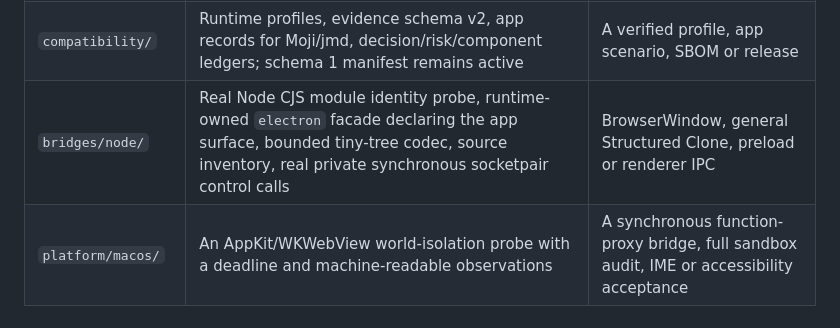
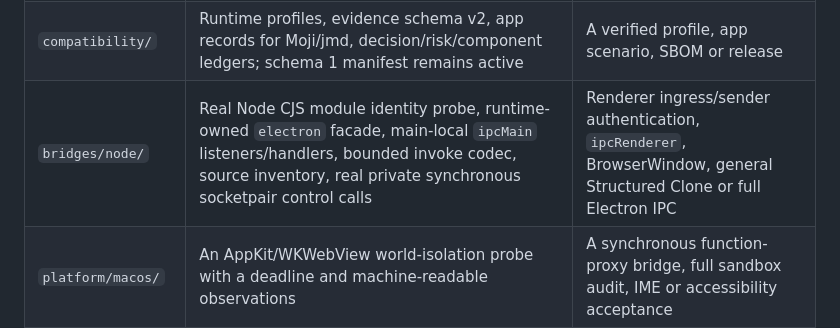
Before and after one commit to f4ah6o/electron.mbt, a Markdown page: README.md, the part around the change. Drawn GitHub-style.

```diff
--- a/README.md
+++ b/README.md
@@ -12,7 +12,7 @@ MoonBit-first lightweight Electron runtime work, following [issue 0001](issues/p
 | `bridge/` | Compiled MoonBit CJS exports, state and diagnostic contracts, structured window/document/request envelopes, `validate_baseline`, `validate_profile` | A handwritten JS replacement for the core |
 | `scripts/` | Bounded saved-baseline admission, probe-report validation, profile/manifest/evidence admission, app inventory and governance validation; missing/null/mistyped observations fail closed | Actual Electron, native, app or compatibility evidence by itself |
 | `compatibility/` | Runtime profiles, evidence schema v2, app records for Moji/jmd, decision/risk/component ledgers; schema 1 manifest remains active | A verified profile, app scenario, SBOM or release |
-| `bridges/node/` | Real Node CJS module identity probe, runtime-owned `electron` facade declaring the app surface, bounded tiny-tree codec, source inventory, real private synchronous socketpair control calls | BrowserWindow, general Structured Clone, preload or renderer IPC |
+| `bridges/node/` | Real Node CJS module identity probe, runtime-owned `electron` facade, main-local `ipcMain` listeners/handlers, bounded invoke codec, source inventory, real private synchronous socketpair control calls | Renderer ingress/sender authentication, `ipcRenderer`, BrowserWindow, general Structured Clone or full Electron IPC |
 | `platform/macos/` | An AppKit/WKWebView world-isolation probe with a deadline and machine-readable observations | A synchronous function-proxy bridge, full sandbox audit, IME or accessibility acceptance |
 | `fixtures/oracle/` | Unchanged main/preload/renderer fixture for a separately installed pinned Electron oracle | A matching electron.mbt execution or size improvement |
 | `cmd/` | `snapshot`, MoonBit-backed `doctor` and static `compat-check` diagnostics | Successful `run` or `pack` |
```
Also changed, not shown: docs/0001-progress.md (+2 -0 lines).
